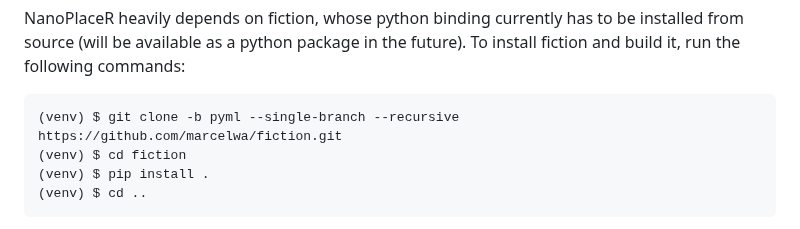
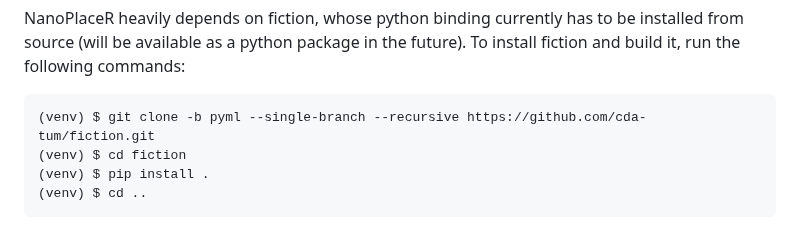
Before and after one commit to cda-tum/mnt-nanoplacer, a Markdown page: README.md, the part around one of its changes. GitHub-like rendering.

````diff
--- a/README.md
+++ b/README.md
@@ -45,7 +47,7 @@ NanoPlaceR heavily depends on fiction, whose python binding currently has to be
 To install fiction and build it, run the following commands:
 
 ```console
-(venv) $ git clone -b pyml --single-branch --recursive https://github.com/marcelwa/fiction.git
+(venv) $ git clone -b pyml --single-branch --recursive https://github.com/cda-tum/fiction.git
 (venv) $ cd fiction
 (venv) $ pip install .
 (venv) $ cd ..
````
Also changed, not shown: other parts of README.md (+2 -0 lines).
